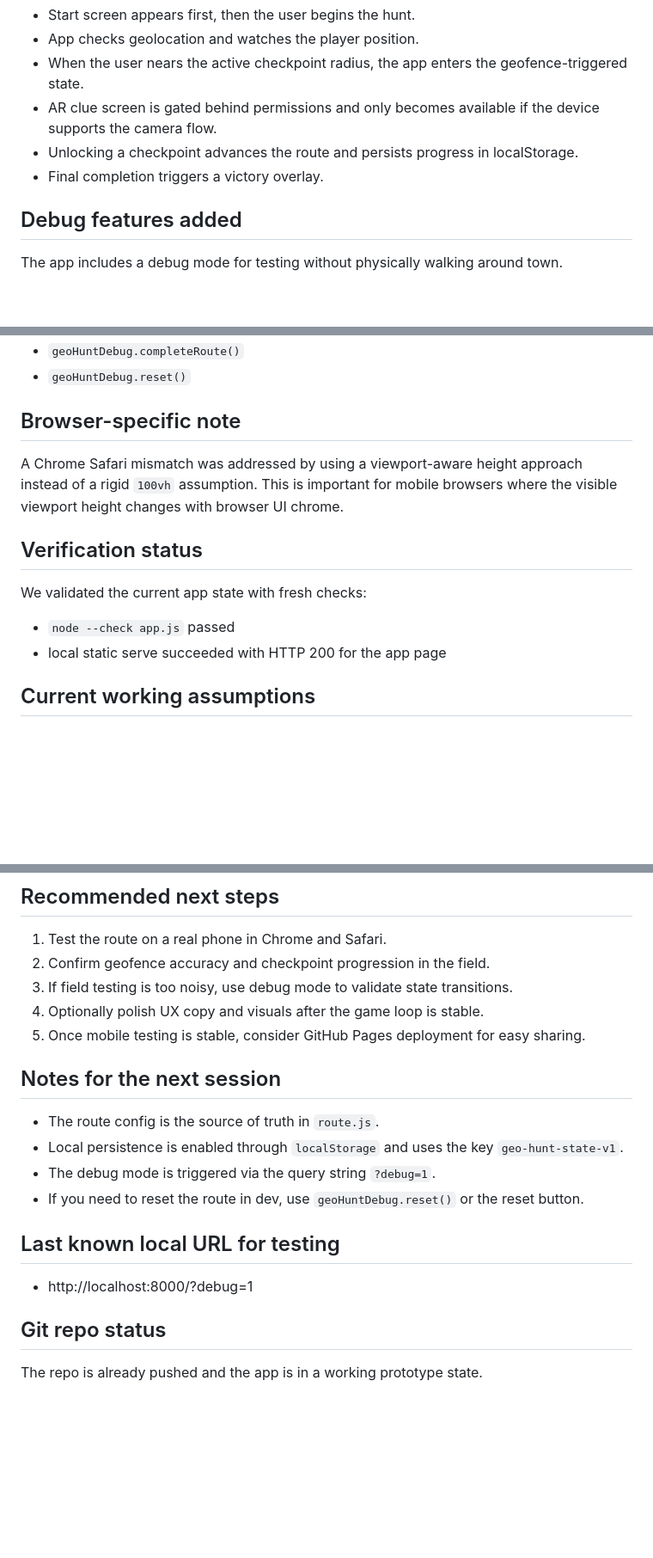
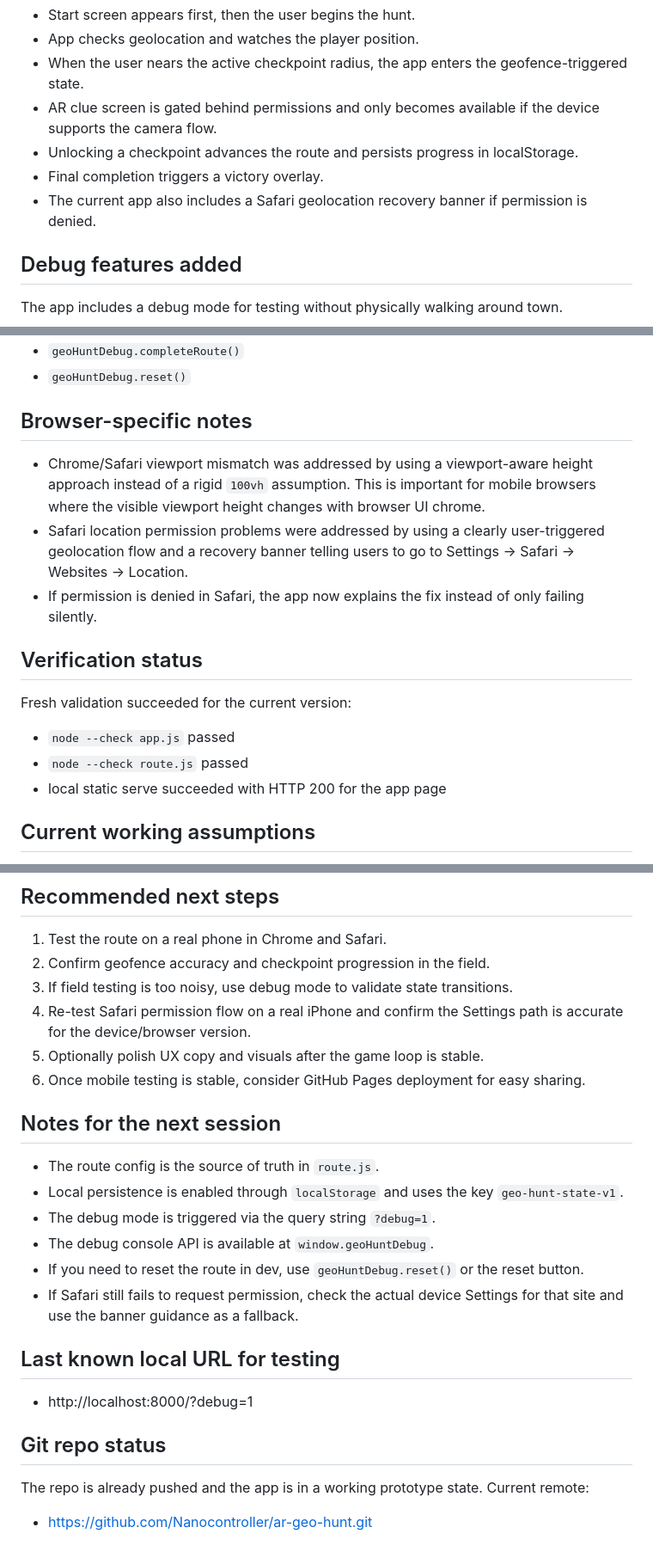
Before and after one commit to Nanocontroller/ar-geo-hunt, a Markdown page: docs/HAND_OFF.md, 3 parts joined by grey strips. Shown at 86% size. Rendered like a GitHub page; blank space fills up the shorter version.

Commit message:
Refresh handoff for Safari debug and next-session guidance

```diff
--- a/docs/HAND_OFF.md
+++ b/docs/HAND_OFF.md
@@ -36,6 +38,7 @@ Route source is defined in `route.js` and used by app logic.
 - AR clue screen is gated behind permissions and only becomes available if the device supports the camera flow.
 - Unlocking a checkpoint advances the route and persists progress in localStorage.
 - Final completion triggers a victory overlay.
+- The current app also includes a Safari geolocation recovery banner if permission is denied.
 
 ## Debug features added
 The app includes a debug mode for testing without physically walking around town.
@@ -57,12 +60,15 @@ Console examples:
 - `geoHuntDebug.completeRoute()`
 - `geoHuntDebug.reset()`
 
-## Browser-specific note
-A Chrome Safari mismatch was addressed by using a viewport-aware height approach instead of a rigid `100vh` assumption. This is important for mobile browsers where the visible viewport height changes with browser UI chrome.
+## Browser-specific notes
+- Chrome/Safari viewport mismatch was addressed by using a viewport-aware height approach instead of a rigid `100vh` assumption. This is important for mobile browsers where the visible viewport height changes with browser UI chrome.
+- Safari location permission problems were addressed by using a clearly user-triggered geolocation flow and a recovery banner telling users to go to Settings → Safari → Websites → Location.
+- If permission is denied in Safari, the app now explains the fix instead of only failing silently.
 
 ## Verification status
-We validated the current app state with fresh checks:
+Fresh validation succeeded for the current version:
 - `node --check app.js` passed
+- `node --check route.js` passed
 - local static serve succeeded with HTTP 200 for the app page
 
 ## Current working assumptions
@@ -75,17 +81,22 @@ We validated the current app state with fresh checks:
 1. Test the route on a real phone in Chrome and Safari.
 2. Confirm geofence accuracy and checkpoint progression in the field.
 3. If field testing is too noisy, use debug mode to validate state transitions.
-4. Optionally polish UX copy and visuals after the game loop is stable.
-5. Once mobile testing is stable, consider GitHub Pages deployment for easy sharing.
+4. Re-test Safari permission flow on a real iPhone and confirm the Settings path is accurate for the device/browser version.
+5. Optionally polish UX copy and visuals after the game loop is stable.
+6. Once mobile testing is stable, consider GitHub Pages deployment for easy sharing.
 
 ## Notes for the next session
 - The route config is the source of truth in `route.js`.
 - Local persistence is enabled through `localStorage` and uses the key `geo-hunt-state-v1`.
 - The debug mode is triggered via the query string `?debug=1`.
+- The debug console API is available at `window.geoHuntDebug`.
 - If you need to reset the route in dev, use `geoHuntDebug.reset()` or the reset button.
+- If Safari still fails to request permission, check the actual device Settings for that site and use the banner guidance as a fallback.
 
 ## Last known local URL for testing
 - http://localhost:8000/?debug=1
 
 ## Git repo status
 The repo is already pushed and the app is in a working prototype state.
+Current remote:
+- https://github.com/Nanocontroller/ar-geo-hunt.git
```
Also changed, not shown: other parts of docs/HAND_OFF.md (+4 -2 lines).
